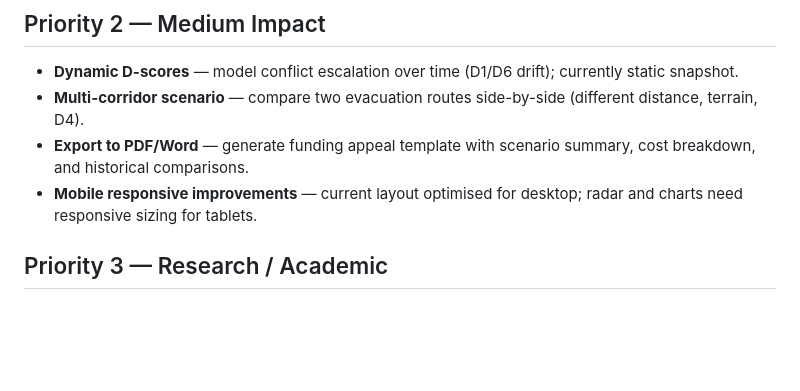
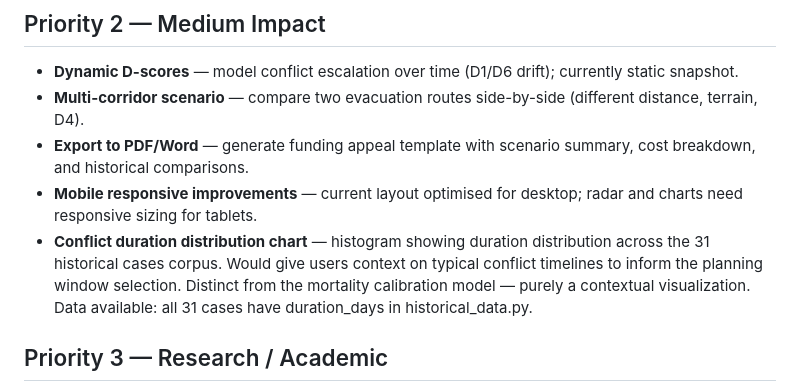
Before and after one commit to Ethical-Tech-CoLab/ercf, a Markdown page: BACKLOG.md, the part around the change. Rendered like a GitHub page; blank space fills up the shorter version.

Commit message:
ERCF: add conflict duration distribution chart to backlog

```diff
--- a/BACKLOG.md
+++ b/BACKLOG.md
@@ -12,6 +12,7 @@
 - **Multi-corridor scenario** — compare two evacuation routes side-by-side (different distance, terrain, D4).
 - **Export to PDF/Word** — generate funding appeal template with scenario summary, cost breakdown, and historical comparisons.
 - **Mobile responsive improvements** — current layout optimised for desktop; radar and charts need responsive sizing for tablets.
+- **Conflict duration distribution chart** — histogram showing duration distribution across the 31 historical cases corpus. Would give users context on typical conflict timelines to inform the planning window selection. Distinct from the mortality calibration model — purely a contextual visualization. Data available: all 31 cases have duration_days in historical_data.py.
 
 ## Priority 3 — Research / Academic
 
```
